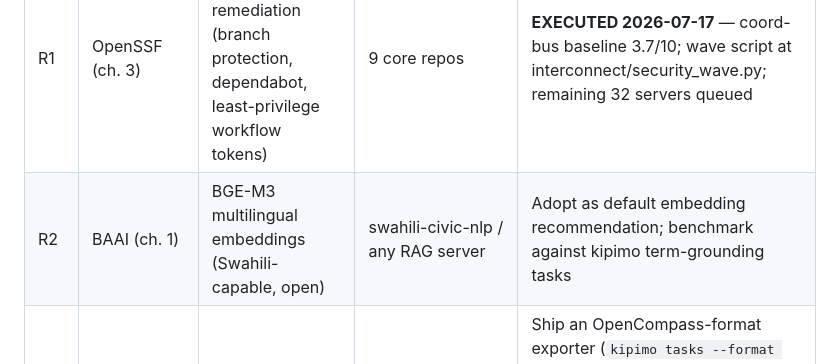
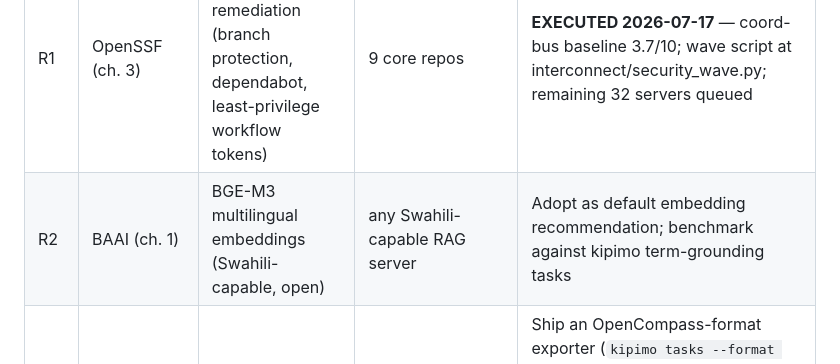
Before and after one commit to gabrielmahia/nairobi-stack, a Markdown page: docs/RESEARCH_GRID.md, the part around the change. GitHub-like rendering.

Commit message:
docs: remove the deleted datasets (kenya-mcp-data, swahili-civic-nlp) and the claims that went with them
Both datasets held only a README on Hugging Face and Kaggle and were deleted on 2026-10-17. Also corrects 'All datasets are CC BY 4.0' (licences now differ per dataset), dataset descriptions that claimed content the datasets do not hold, the Kaggle handle and the dataset counts.

```diff
--- a/docs/RESEARCH_GRID.md
+++ b/docs/RESEARCH_GRID.md
@@ -33,7 +33,7 @@ Durable architecture or model hype?
 | # | Source entity | Artifact | Target | Status |
 |---|---|---|---|---|
 | R1 | OpenSSF (ch. 3) | Scorecard baseline + remediation (branch protection, dependabot, least-privilege workflow tokens) | 9 core repos | **EXECUTED 2026-07-17** — coord-bus baseline 3.7/10; wave script at interconnect/security_wave.py; remaining 32 servers queued |
-| R2 | BAAI (ch. 1) | BGE-M3 multilingual embeddings (Swahili-capable, open) | swahili-civic-nlp / any RAG server | Adopt as default embedding recommendation; benchmark against kipimo term-grounding tasks |
+| R2 | BAAI (ch. 1) | BGE-M3 multilingual embeddings (Swahili-capable, open) | any Swahili-capable RAG server | Adopt as default embedding recommendation; benchmark against kipimo term-grounding tasks |
 | R3 | Shanghai AI Lab (ch. 1) | OpenCompass eval framework | kipimo | Ship an OpenCompass-format exporter (`kipimo tasks --format opencompass`) so the Swahili benchmark enters the Chinese eval ecosystem — distribution into the open-weight world's own instrument |
 | R4 | Copernicus / Digital Earth Africa (ch. 5) | Free analysis-ready EO data for Africa | wapimaji-mcp, mazingira-mcp, kilimo-mcp | Document as primary data source; replaces ad-hoc satellite sourcing |
 | R5 | DHIS2 (ch. 4) | Kenya's actual national health information system, open API | kenya-health-mcp, afya-mcp | Interop pattern doc: agents ground on the registry government already runs — genchi genbutsu applied |
```
